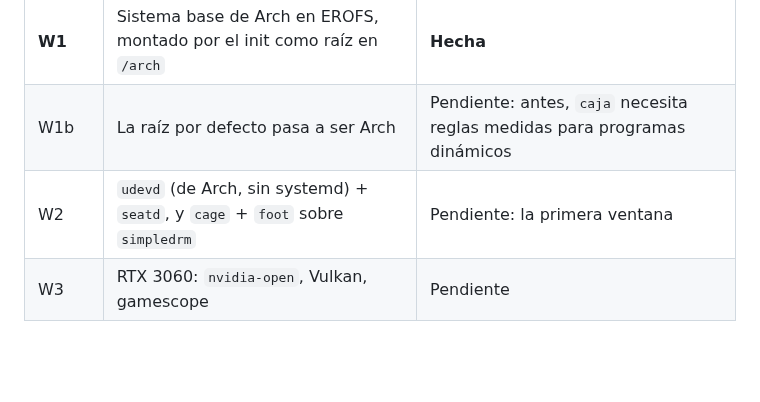
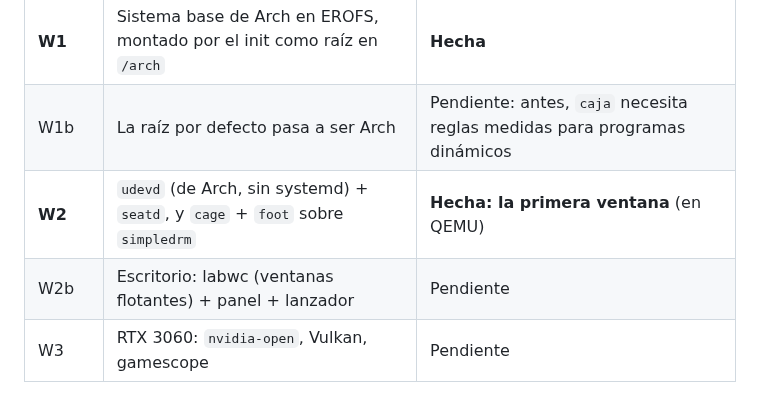
Before and after one commit to AndreeSalazar/ULTRA-LinuX, a Markdown page: docs/WAYLAND.md, the part around one of its changes. GitHub-like rendering; blank space fills up the shorter version.

```diff
--- a/docs/WAYLAND.md
+++ b/docs/WAYLAND.md
@@ -8,7 +8,8 @@ Wayland en sí es un protocolo pequeño. Lo grande es lo que tiene debajo: un es
 |---|---|---|
 | **W1** | Sistema base de Arch en EROFS, montado por el init como raíz en `/arch` | **Hecha** |
 | W1b | La raíz por defecto pasa a ser Arch | Pendiente: antes, `caja` necesita reglas medidas para programas dinámicos |
-| W2 | `udevd` (de Arch, sin systemd) + `seatd`, y `cage` + `foot` sobre `simpledrm` | Pendiente: la primera ventana |
+| **W2** | `udevd` (de Arch, sin systemd) + `seatd`, y `cage` + `foot` sobre `simpledrm` | **Hecha: la primera ventana** (en QEMU) |
+| W2b | Escritorio: labwc (ventanas flotantes) + panel + lanzador | Pendiente |
 | W3 | RTX 3060: `nvidia-open`, Vulkan, gamescope | Pendiente |
 
 ## W1: el sistema base de Arch dentro de ULTRA
```
Also changed, not shown: other parts of docs/WAYLAND.md (+28 -0 lines), evidencias/w2-primera-ventana-qemu.png (added), 7 other files.
